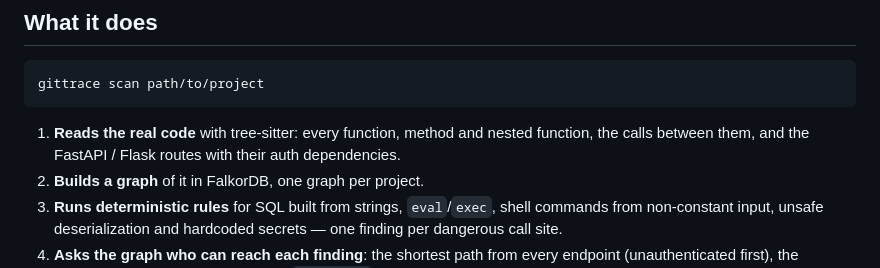
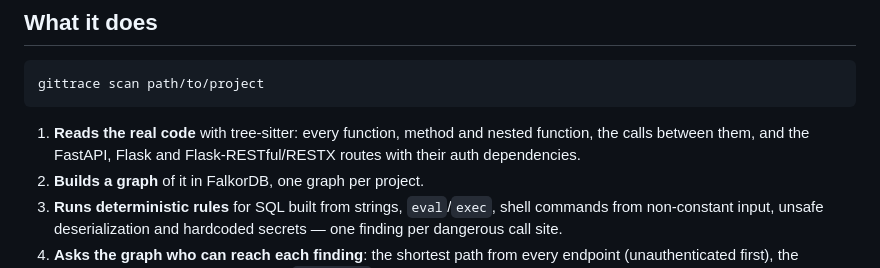
Before and after one commit to codingwinterz/GitTrace, a Markdown page: README.md, the part around the change. Rendered like a GitHub page.

Commit message:
Docs: 'What it does' lists Flask-RESTful/RESTX routes
Co-Authored-By: Claude Opus 5.5 <noreply@anthropic.com>

````diff
--- a/README.md
+++ b/README.md
@@ -123,7 +123,7 @@ Speed, on a laptop RTX 5050 (8 GB) on AC power: about 2.1 s per summary call for
 gittrace scan path/to/project
 ```
 
-1. **Reads the real code** with tree-sitter: every function, method and nested function, the calls between them, and the FastAPI / Flask routes with their auth dependencies.
+1. **Reads the real code** with tree-sitter: every function, method and nested function, the calls between them, and the FastAPI, Flask and Flask-RESTful/RESTX routes with their auth dependencies.
 2. **Builds a graph** of it in FalkorDB, one graph per project.
 3. **Runs deterministic rules** for SQL built from strings, `eval`/`exec`, shell commands from non-constant input, unsafe deserialization and hardcoded secrets — one finding per dangerous call site.
 4. **Asks the graph who can reach each finding**: the shortest path from every endpoint (unauthenticated first), the upstream callers (blast radius), and `git blame` for the owner.
````
